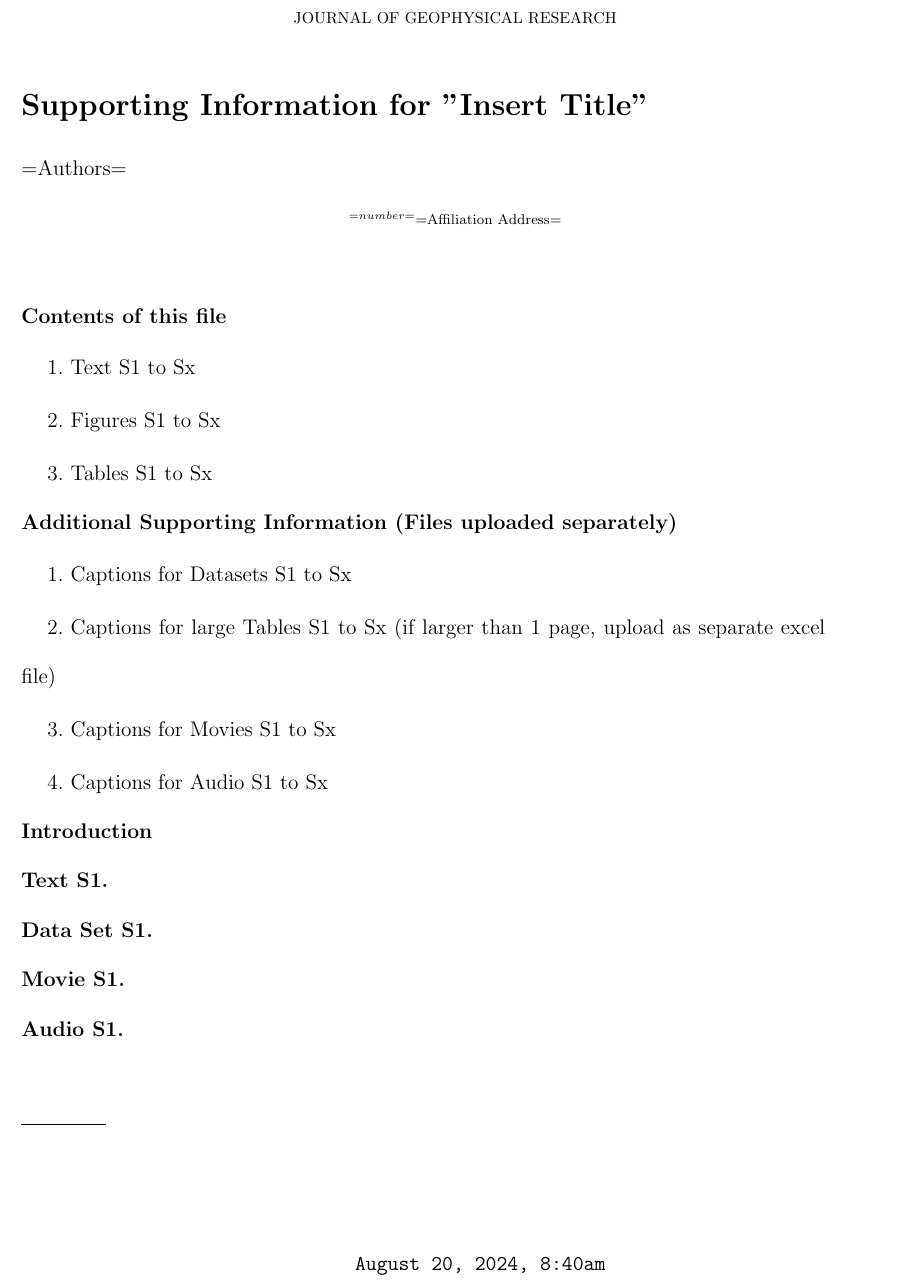
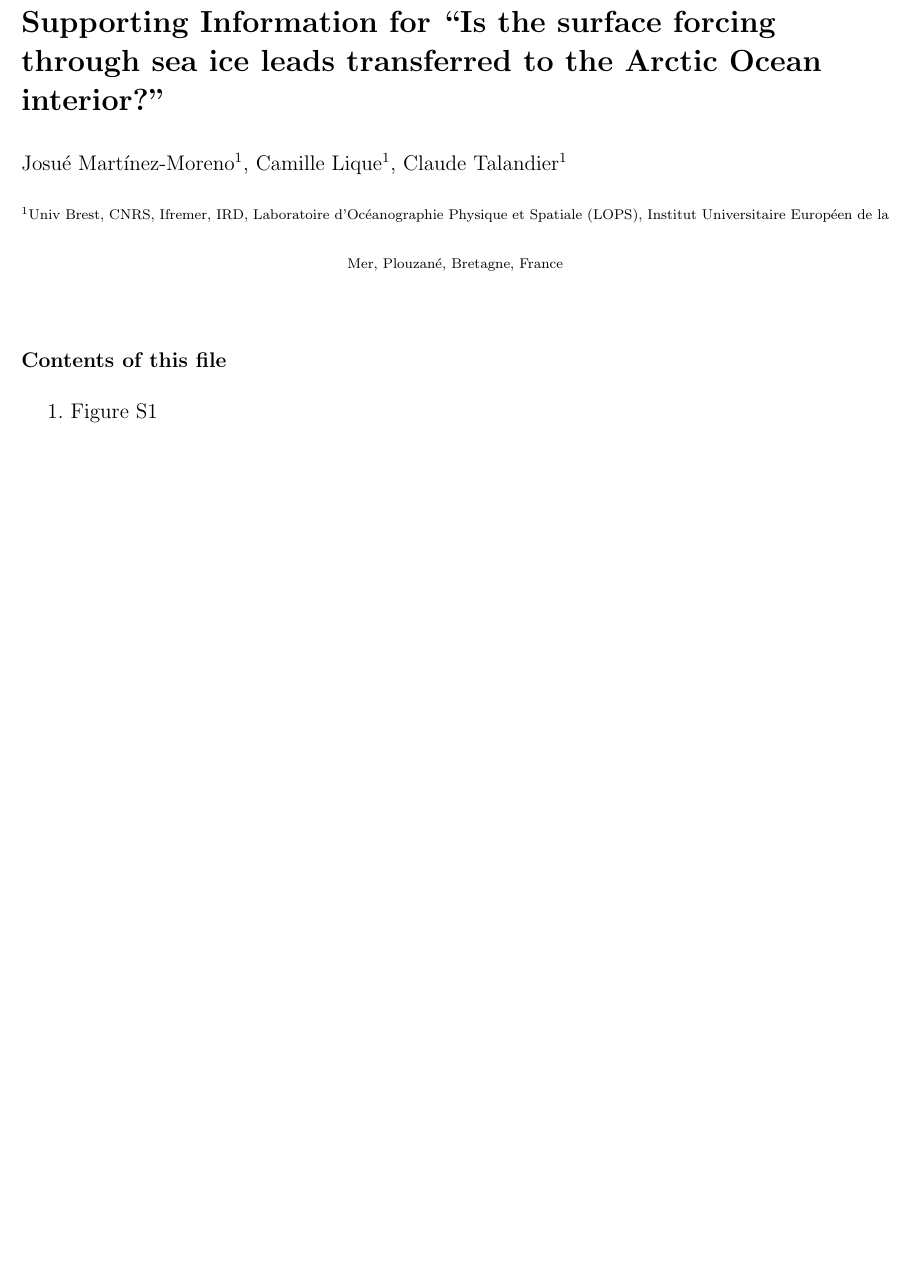
Before and after one commit to josuemtzmo/Leads_Arctic_ocean, a LaTeX document (manuscript_GRL/si_template_2019.tex): part of the page before the commit and part of page 1 of 3 after it, cut at the place of the change, the shorter picture padded with empty space. Compiled offline with pdfLaTeX.

Commit message:
draft version X

```diff
--- a/manuscript_GRL/si_template_2019.tex
+++ b/manuscript_GRL/si_template_2019.tex
@@ -124,7 +124,7 @@
 %\includegraphics{agu_pubart-white_reduced.eps}
 
 
-\title{Supporting Information for "Insert Title"}
+\title{Supporting Information for ``Is the surface forcing through sea ice leads transferred to the Arctic Ocean interior?"}
 %
 % e.g., \title{Supporting Information for "Terrestrial ring current:
 % Origin, formation, and decay $\alpha\beta\Gamma\Delta$"}
@@ -147,17 +147,10 @@
 % Example: \authors{A. B. Author\affil{1}\thanks{Current address, Antartica}, B. C. Author\affil{2,3}, and D. E.
 % Author\affil{3,4}\thanks{Also funded by Monsanto.}}
 
-\authors{=Authors=}
+\authors{Josu\'e Mart\'inez-Moreno\affil{1}, Camille Lique\affil{1}, Claude Talandier\affil{1}}
 
 
-% \affiliation{1}{First Affiliation}
-% \affiliation{2}{Second Affiliation}
-% \affiliation{3}{Third Affiliation}
-% \affiliation{4}{Fourth Affiliation}
-
-\affiliation{=number=}{=Affiliation Address=}
-%(repeat as many times as is necessary)
-
+\affiliation{1}{Univ Brest, CNRS, Ifremer, IRD, Laboratoire d'Oc\'eanographie Physique et Spatiale (LOPS), Institut Universitaire Européen de la Mer, Plouzan\'e, Bretagne, France}
 
 
 
@@ -186,20 +179,21 @@
 \noindent\textbf{Contents of this file}
 %%%Remove or add items as needed%%%
 \begin{enumerate}
-\item Text S1 to Sx
-\item Figures S1 to Sx
-\item Tables S1 to Sx
-%if Tables are larger than 1 page, upload as separate excel file
-\end{enumerate}
-\noindent\textbf{Additional Supporting Information (Files uploaded separately)}
-\begin{enumerate}
-\item Captions for Datasets S1 to Sx
-\item Captions for large Tables S1 to Sx (if larger than 1 page, upload as separate excel file)
-\item Captions for Movies S1 to Sx
-\item Captions for Audio S1 to Sx
+% \item Text S1 to Sx
+\item Figure S1
+\item Figure S2
+% \item Tables S1 to Sx
+% %if Tables are larger than 1 page, upload as separate excel file
+% \end{enumerate}
+% \noindent\textbf{Additional Supporting Information (Files uploaded separately)}
+% \begin{enumerate}
+% \item Captions for Datasets S1 to Sx
+% \item Captions for large Tables S1 to Sx (if larger than 1 page, upload as separate excel file)
+% \item Captions for Movies S1 to Sx
+% \item Captions for Audio S1 to Sx
 \end{enumerate}
 
-\noindent\textbf{Introduction}
+% \noindent\textbf{Introduction}
 %Type or paste your text here. The introduction gives a brief overview of the supporting information. You should include information %about as many of the following as possible (when appropriate):
 % 1. a general overview of the kind of data files;
 % 2. information about when and how the data were collected or created;
@@ -209,7 +203,7 @@
 %\clearpage
 
 %Delete all unused file types below. Copy/paste for multiples of each file type as needed.
-\noindent\textbf{Text S1.}
+% \noindent\textbf{Text S1.}
 %Type or paste text here. This should be additional explanatory text, such as: extended descriptions of results, full details of models, extended lists of acknowledgements etc.  It should not be additional discussion, analysis, interpretation or critique. It should not be an additional scientific experiment or paper.
 %
 %Repeat for any additional Supporting Text
@@ -217,17 +211,17 @@
 %%Enter Data Set, Movie, and Audio captions here
 %%EXAMPLE CAPTIONS
 
-\noindent\textbf{Data Set S1.} %Type or paste caption here.
+% \noindent\textbf{Data Set S1.} %Type or paste caption here.
 %upload your dataset(s) to AGU's journal submission site and select "Supporting Information (SI)" as the file type. Following naming %convention: ds01.
 
 %Repeat for any additional Supporting data sets
 
-\noindent\textbf{Movie S1.} %Type or paste caption here.
+% \noindent\textbf{Movie S1.} %Type or paste caption here.
 %upload your movie(s) to AGU's journal submission site and select, "Supporting Information %(SI)" as the file type. Following naming convention: ms01.
 
 %Repeat any additional Supporting movies
 
-\noindent\textbf{Audio S1.} %Type or paste caption here.
+% \noindent\textbf{Audio S1.} %Type or paste caption here.
 %upload your audio file(s) to AGU's journal submission site and select "Supporting Information %(SI)" as the file type. Following naming convention: auds01.
 
 
```
Also changed, not shown: manuscript_GRL/._wordcount_selection.tex (+1 -1 lines), manuscript_GRL/si_template_2019.tex (18 more changed lines), 2 other files.
